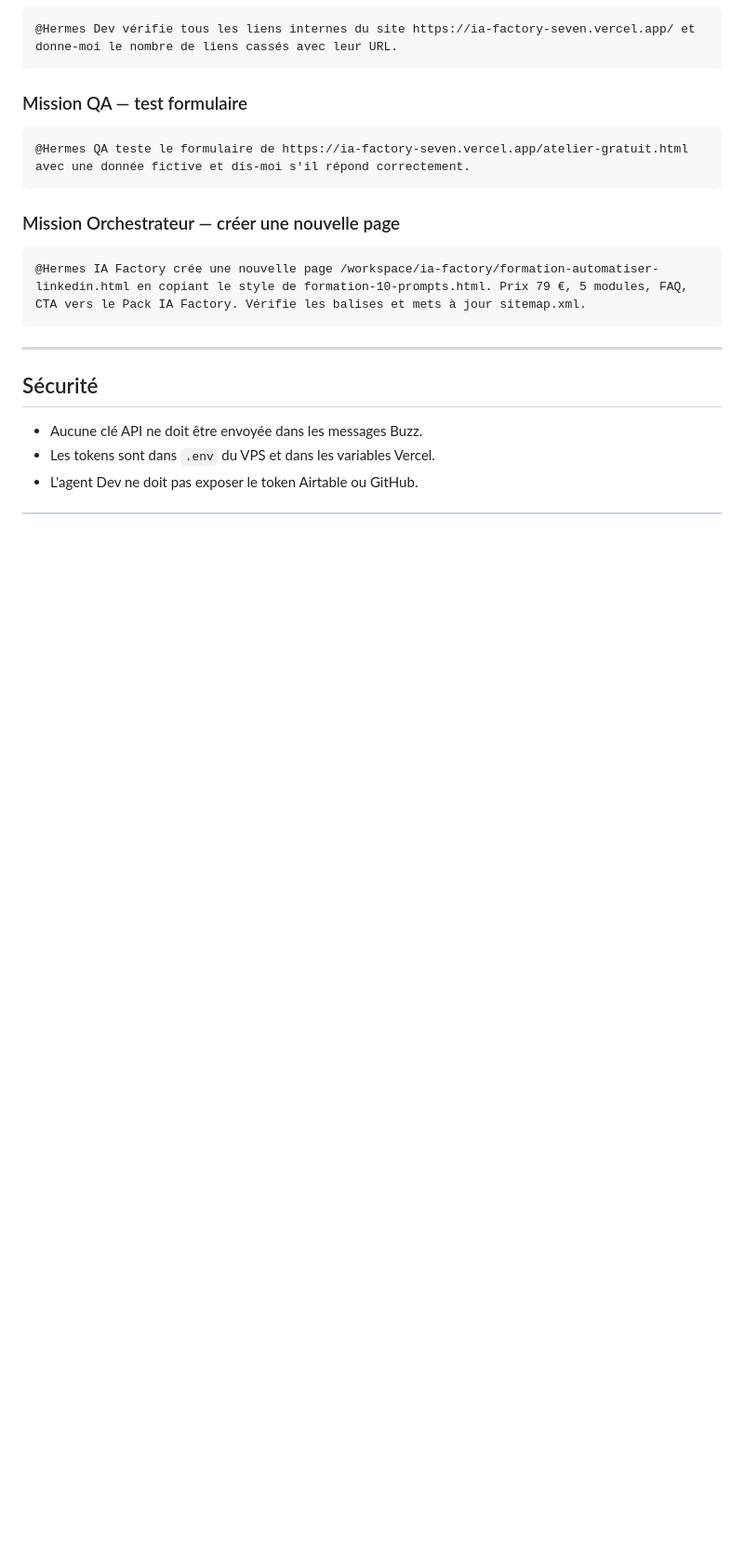
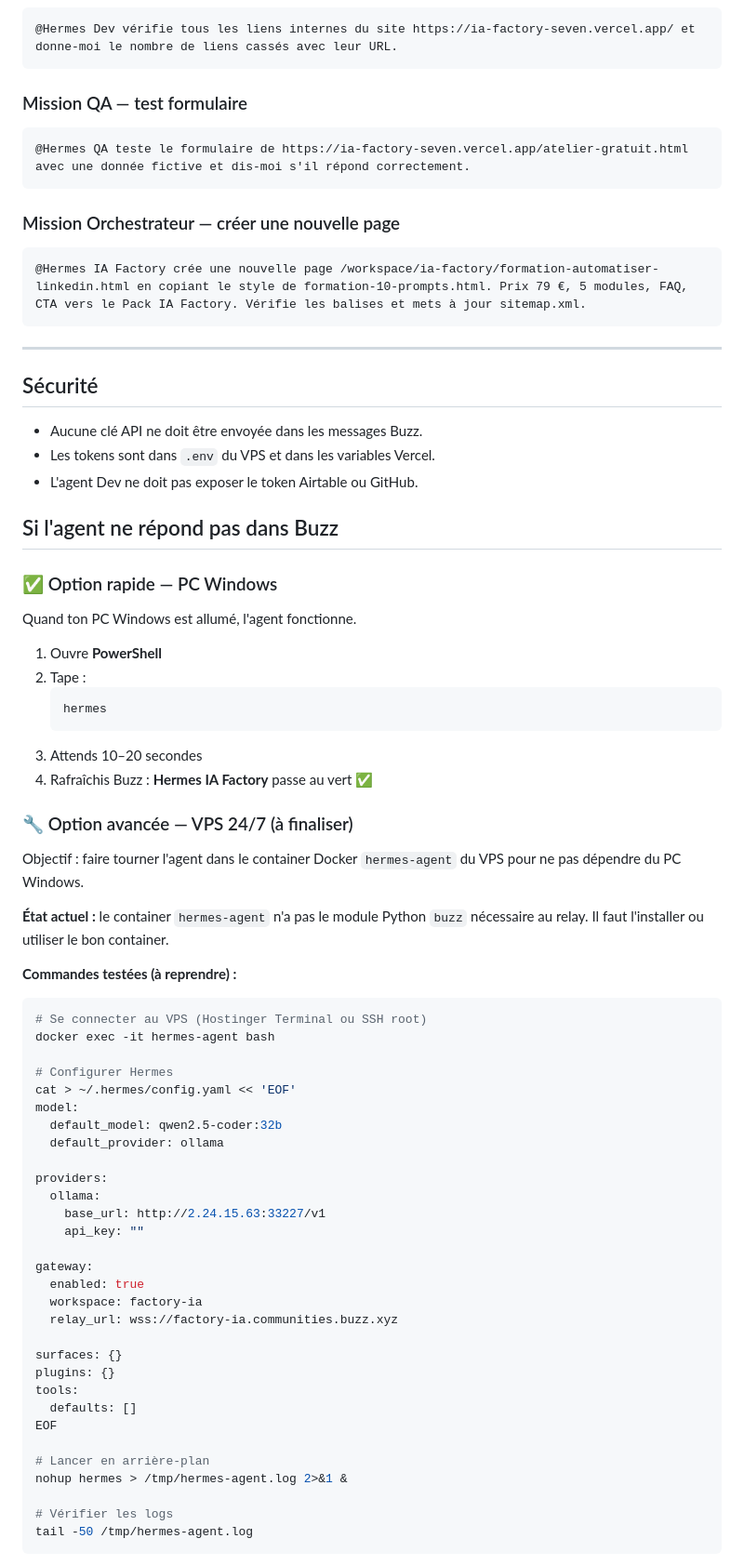
Before and after one commit to Lawson647/IA-FACTORY, a Markdown page: buzz-team-config.md, the part around one of its changes. Shown at 93% size. GitHub-like rendering; blank space fills up the shorter version.

Commit message:
docs: update Buzz team config with troubleshooting guide

````diff
--- a/buzz-team-config.md
+++ b/buzz-team-config.md
@@ -124,3 +124,58 @@ Site à tester : https://ia-factory-seven.vercel.app/
 - Les tokens sont dans `.env` du VPS et dans les variables Vercel.
 - L'agent Dev ne doit pas exposer le token Airtable ou GitHub.
 
+## Si l'agent ne répond pas dans Buzz
+
+### ✅ Option rapide — PC Windows
+
+Quand ton PC Windows est allumé, l'agent fonctionne.
+
+1. Ouvre **PowerShell**
+2. Tape :
+   ```powershell
+   hermes
+   ```
+3. Attends 10–20 secondes
+4. Rafraîchis Buzz : **Hermes IA Factory** passe au vert ✅
+
+### 🔧 Option avancée — VPS 24/7 (à finaliser)
+
+Objectif : faire tourner l'agent dans le container Docker `hermes-agent` du VPS pour ne pas dépendre du PC Windows.
+
+**État actuel :** le container `hermes-agent` n'a pas le module Python `buzz` nécessaire au relay. Il faut l'installer ou utiliser le bon container.
+
+**Commandes testées (à reprendre) :**
+
+```bash
+# Se connecter au VPS (Hostinger Terminal ou SSH root)
+docker exec -it hermes-agent bash
+
+# Configurer Hermes
+cat > ~/.hermes/config.yaml << 'EOF'
+model:
+  default_model: qwen2.5-coder:32b
+  default_provider: ollama
+
+providers:
+  ollama:
+    base_url: http://2.24.15.63:33227/v1
+    api_key: ""
+
+gateway:
+  enabled: true
+  workspace: factory-ia
+  relay_url: wss://factory-ia.communities.buzz.xyz
+
+surfaces: {}
+plugins: {}
+tools:
+  defaults: []
+EOF
+
+# Lancer en arrière-plan
+nohup hermes > /tmp/hermes-agent.log 2>&1 &
+
+# Vérifier les logs
+tail -50 /tmp/hermes-agent.log
+```
+
````
Also changed, not shown: other parts of buzz-team-config.md (+22 -0 lines).
